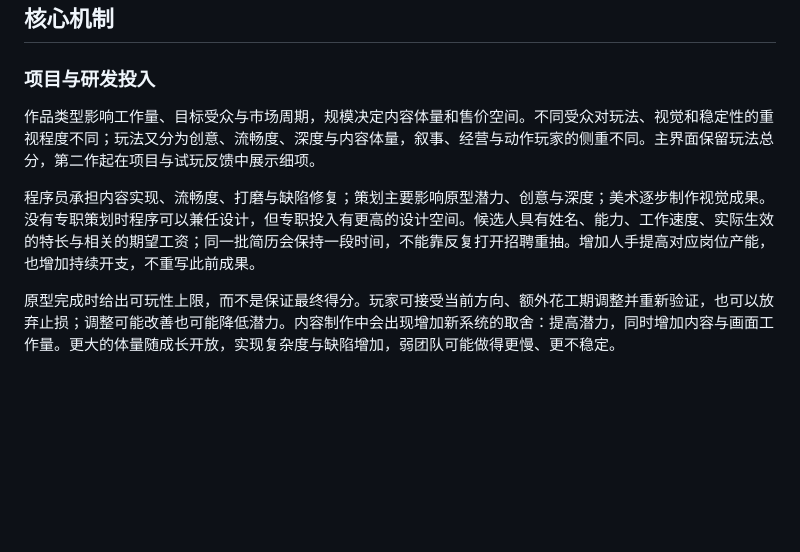
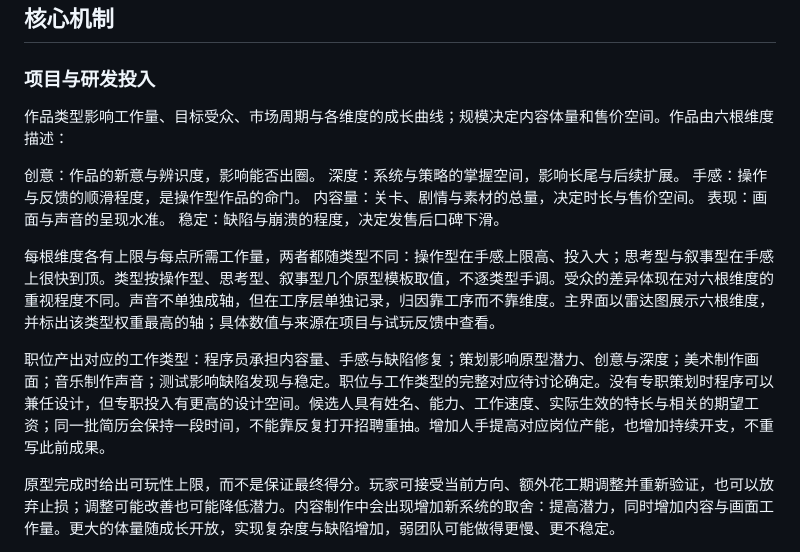
Before and after one commit to taoyafan/BuildYourGame, a Markdown page: 游戏设计.md, the part around the change. Drawn GitHub-style; blank space fills up the shorter version.

```diff
--- a/游戏设计.md
+++ b/游戏设计.md
@@ -26,9 +26,18 @@
 
 ### 项目与研发投入
 
-作品类型影响工作量、目标受众与市场周期，规模决定内容体量和售价空间。不同受众对玩法、视觉和稳定性的重视程度不同；玩法又分为创意、流畅度、深度与内容体量，叙事、经营与动作玩家的侧重不同。主界面保留玩法总分，第二作起在项目与试玩反馈中展示细项。
+作品类型影响工作量、目标受众、市场周期与各维度的成长曲线；规模决定内容体量和售价空间。作品由六根维度描述：
 
-程序员承担内容实现、流畅度、打磨与缺陷修复；策划主要影响原型潜力、创意与深度；美术逐步制作视觉成果。没有专职策划时程序可以兼任设计，但专职投入有更高的设计空间。候选人具有姓名、能力、工作速度、实际生效的特长与相关的期望工资；同一批简历会保持一段时间，不能靠反复打开招聘重抽。增加人手提高对应岗位产能，也增加持续开支，不重写此前成果。
+创意：作品的新意与辨识度，影响能否出圈。
+深度：系统与策略的掌握空间，影响长尾与后续扩展。
+手感：操作与反馈的顺滑程度，是操作型作品的命门。
+内容量：关卡、剧情与素材的总量，决定时长与售价空间。
+表现：画面与声音的呈现水准。
+稳定：缺陷与崩溃的程度，决定发售后口碑下滑。
+
+每根维度各有上限与每点所需工作量，两者都随类型不同：操作型在手感上限高、投入大；思考型与叙事型在手感上很快到顶。类型按操作型、思考型、叙事型几个原型模板取值，不逐类型手调。受众的差异体现在对六根维度的重视程度不同。声音不单独成轴，但在工序层单独记录，归因靠工序而不靠维度。主界面以雷达图展示六根维度，并标出该类型权重最高的轴；具体数值与来源在项目与试玩反馈中查看。
+
+职位产出对应的工作类型：程序员承担内容量、手感与缺陷修复；策划影响原型潜力、创意与深度；美术制作画面；音乐制作声音；测试影响缺陷发现与稳定。职位与工作类型的完整对应待讨论确定。没有专职策划时程序可以兼任设计，但专职投入有更高的设计空间。候选人具有姓名、能力、工作速度、实际生效的特长与相关的期望工资；同一批简历会保持一段时间，不能靠反复打开招聘重抽。增加人手提高对应岗位产能，也增加持续开支，不重写此前成果。
 
 原型完成时给出可玩性上限，而不是保证最终得分。玩家可接受当前方向、额外花工期调整并重新验证，也可以放弃止损；调整可能改善也可能降低潜力。内容制作中会出现增加新系统的取舍：提高潜力，同时增加内容与画面工作量。更大的体量随成长开放，实现复杂度与缺陷增加，弱团队可能做得更慢、更不稳定。
 
```
Also changed, not shown: TODO.md (+5 -4 lines).
